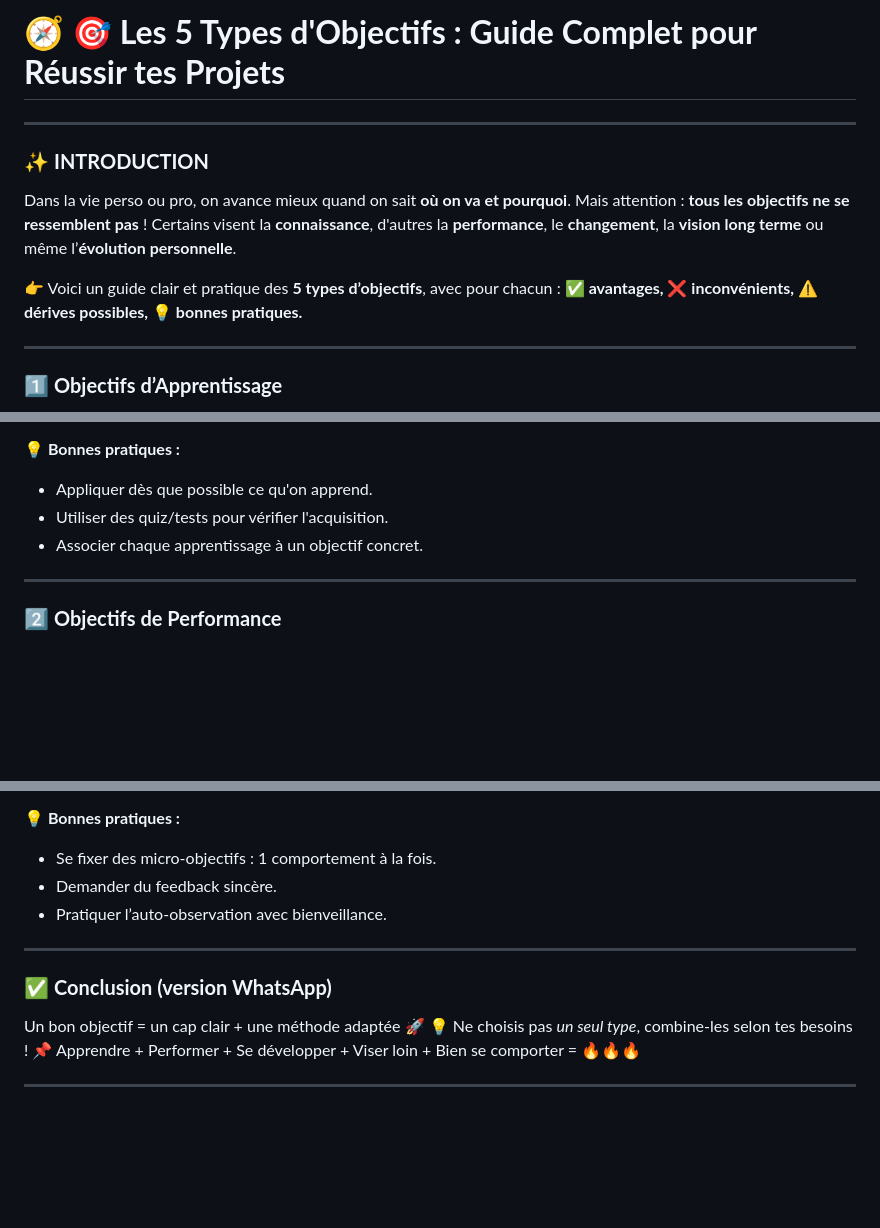
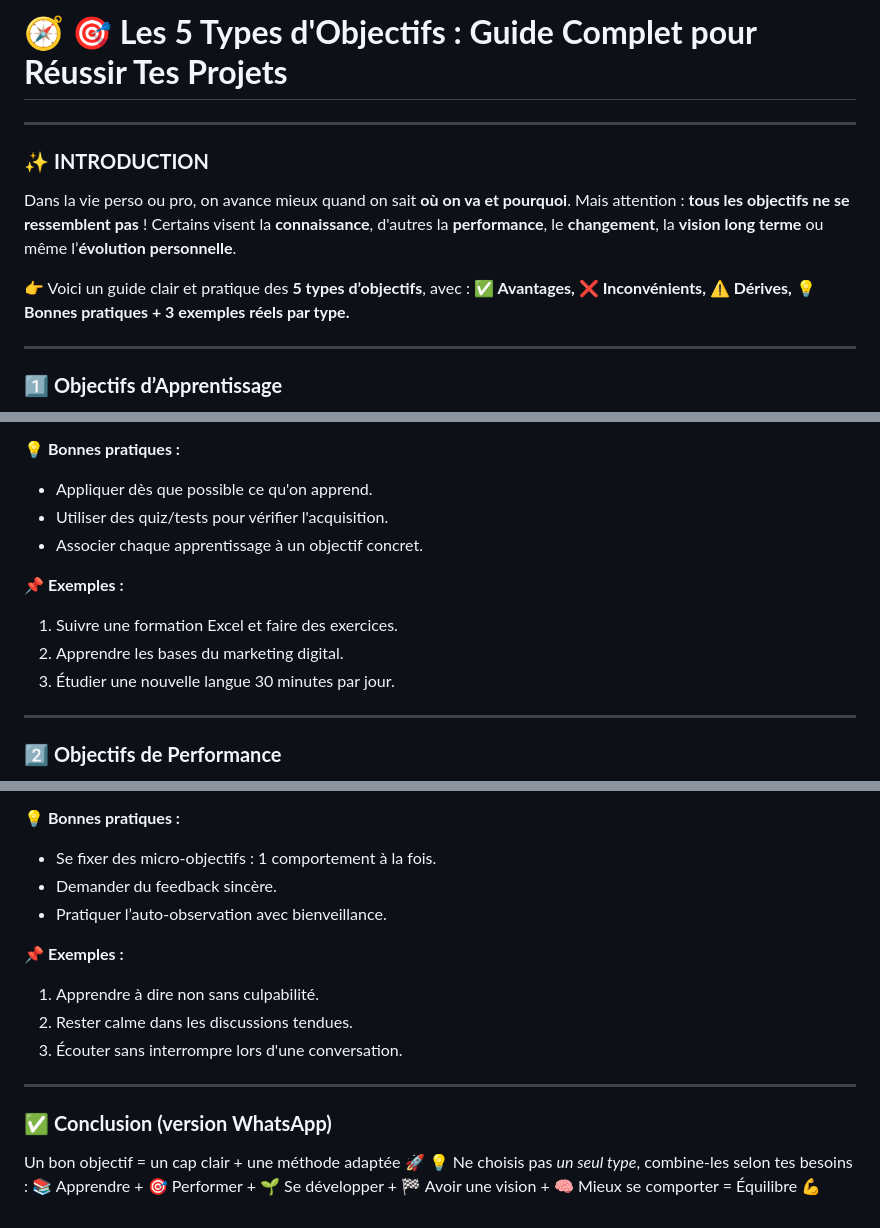
Before and after one commit to sanogotech/mindsetbusiness, a Markdown page: 5TypesObjectifs/README.md, 3 parts joined by grey strips. Drawn GitHub-style; blank space fills up the shorter version.

```diff
--- a/5TypesObjectifs/README.md
+++ b/5TypesObjectifs/README.md
@@ -1,4 +1,4 @@
-# 🧭 **🎯 Les 5 Types d'Objectifs : Guide Complet pour Réussir tes Projets**
+# 🧭 **🎯 Les 5 Types d'Objectifs : Guide Complet pour Réussir Tes Projets**
 
 ---
 
@@ -8,8 +8,8 @@ Dans la vie perso ou pro, on avance mieux quand on sait **où on va et pourquoi*
 Mais attention : **tous les objectifs ne se ressemblent pas** !
 Certains visent la **connaissance**, d'autres la **performance**, le **changement**, la **vision long terme** ou même l’**évolution personnelle**.
 
-👉 Voici un guide clair et pratique des **5 types d’objectifs**, avec pour chacun :
-**✅ avantages, ❌ inconvénients, ⚠️ dérives possibles, 💡 bonnes pratiques.**
+👉 Voici un guide clair et pratique des **5 types d’objectifs**, avec :
+**✅ Avantages, ❌ Inconvénients, ⚠️ Dérives, 💡 Bonnes pratiques + 3 exemples réels par type.**
 
 ---
 
@@ -39,6 +39,12 @@ Certains visent la **connaissance**, d'autres la **performance**, le **changemen
 * Utiliser des quiz/tests pour vérifier l'acquisition.
 * Associer chaque apprentissage à un objectif concret.
 
+**📌 Exemples :**
+
+1. Suivre une formation Excel et faire des exercices.
+2. Apprendre les bases du marketing digital.
+3. Étudier une nouvelle langue 30 minutes par jour.
+
 ---
 
 ### 2️⃣ **Objectifs de Performance**
@@ -151,12 +175,16 @@ Certains visent la **connaissance**, d'autres la **performance**, le **changemen
 * Demander du feedback sincère.
 * Pratiquer l’auto-observation avec bienveillance.
 
+**📌 Exemples :**
+
+1. Apprendre à dire non sans culpabilité.
+2. Rester calme dans les discussions tendues.
+3. Écouter sans interrompre lors d'une conversation.
+
 ---
 
 ### ✅ **Conclusion (version WhatsApp)**
 
 Un bon objectif = un cap clair + une méthode adaptée 🚀
-💡 Ne choisis pas *un seul type*, combine-les selon tes besoins !
-📌 Apprendre + Performer + Se développer + Viser loin + Bien se comporter = 🔥🔥🔥
-
----
+💡 Ne choisis pas *un seul type*, combine-les selon tes besoins :
+📚 Apprendre + 🎯 Performer + 🌱 Se développer + 🏁 Avoir une vision + 🧠 Mieux se comporter = Équilibre 💪
```
Also changed, not shown: other parts of 5TypesObjectifs/README.md (+18 -0 lines).
